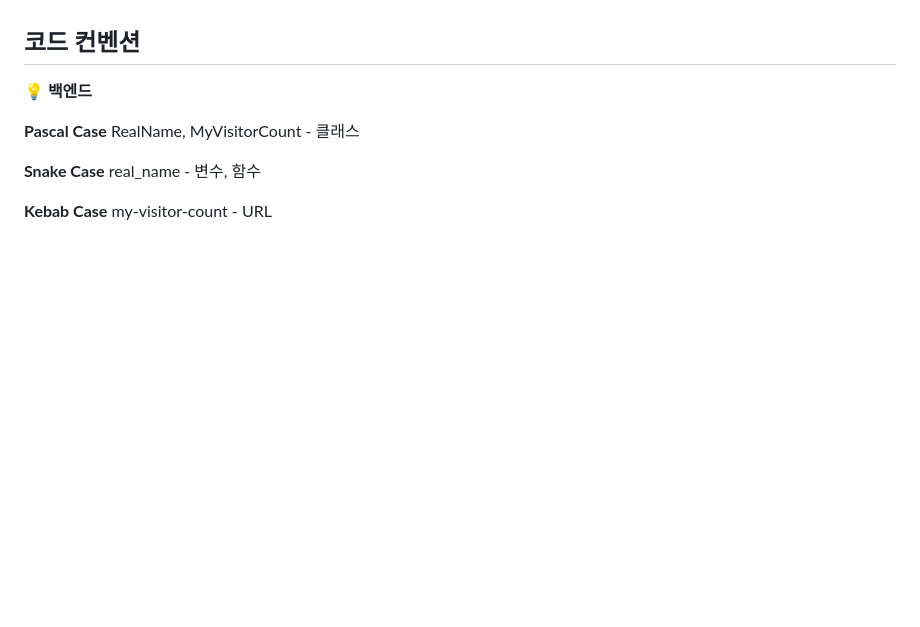
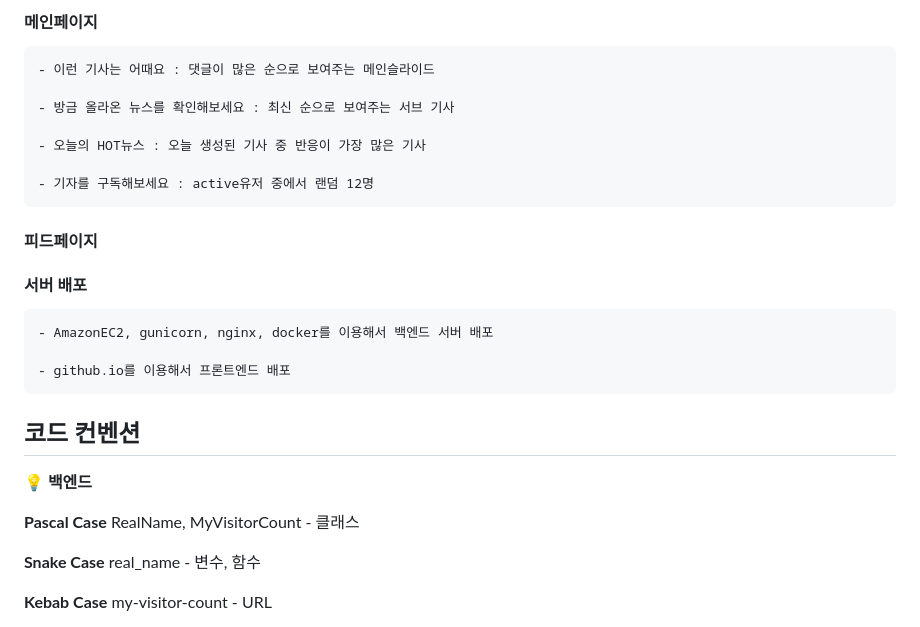
Before and after one commit to hyun1437/nuriggun_front, a Markdown page: README.md, the part around the change printed below. Drawn GitHub-style; blank space fills up the shorter version.

```diff
--- a/README.md
+++ b/README.md
@@ -114,3 +155,19 @@ https://www.erdcloud.com/d/3tcCZcvpMsZR3kF99
+#### 메인페이지
+
+    - 이런 기사는 어때요 : 댓글이 많은 순으로 보여주는 메인슬라이드
+
+    - 방금 올라온 뉴스를 확인해보세요 : 최신 순으로 보여주는 서브 기사
+
+    - 오늘의 HOT뉴스 : 오늘 생성된 기사 중 반응이 가장 많은 기사
+
+    - 기자를 구독해보세요 : active유저 중에서 랜덤 12명
+
+#### 피드페이지
+
+#### 서버 배포
+    - AmazonEC2, gunicorn, nginx, docker를 이용해서 백엔드 서버 배포
+
+    - github.io를 이용해서 프론트엔드 배포
 
 ## 코드 컨벤션
 **💡 백엔드**
```
Also changed, not shown: other parts of README.md (+88 -47 lines).
